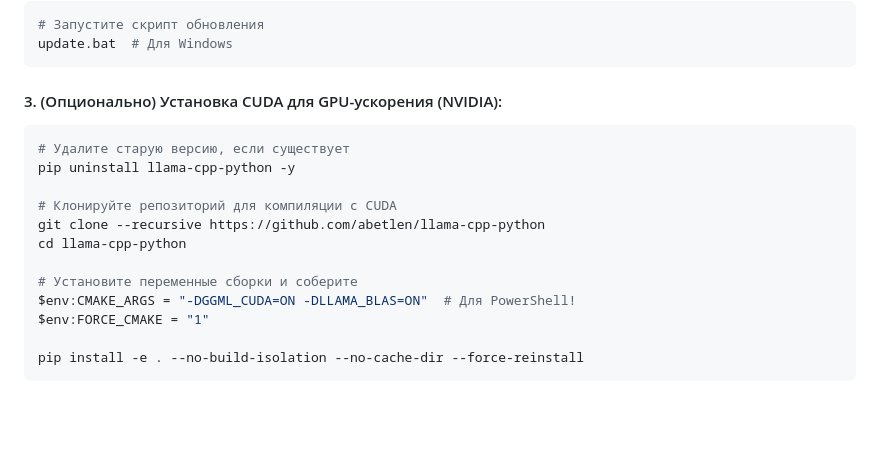
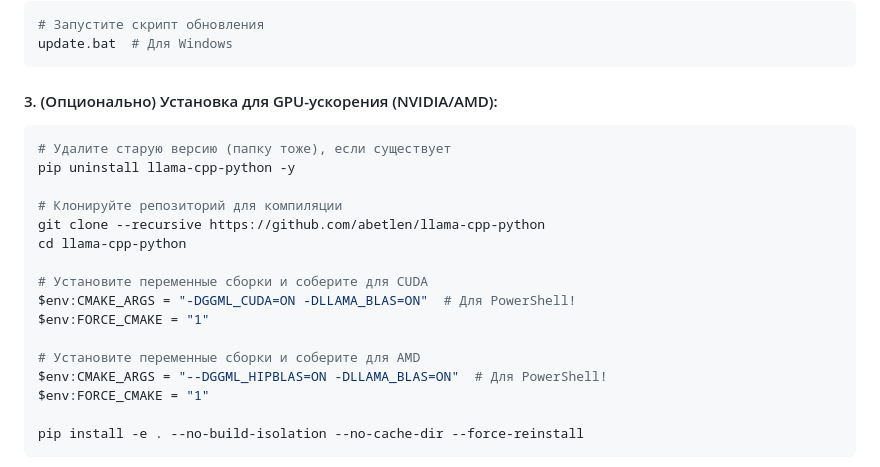
Before and after one commit to AdonsKali/LinaDesk, a Markdown page: README.md, the part around the change. Drawn GitHub-style; blank space fills up the shorter version.

Commit message:
Update README add AMD card support

````diff
--- a/README.md
+++ b/README.md
@@ -80,17 +80,21 @@ cd LinaDesk
 update.bat  # Для Windows
 ```
 
-#### 3. (Опционально) Установка CUDA для GPU-ускорения (NVIDIA):
+#### 3. (Опционально) Установка для GPU-ускорения (NVIDIA/AMD):
 ```bash
-# Удалите старую версию, если существует
+# Удалите старую версию (папку тоже), если существует
 pip uninstall llama-cpp-python -y
 
-# Клонируйте репозиторий для компиляции с CUDA
+# Клонируйте репозиторий для компиляции
 git clone --recursive https://github.com/abetlen/llama-cpp-python
 cd llama-cpp-python
 
-# Установите переменные сборки и соберите
+# Установите переменные сборки и соберите для CUDA
 $env:CMAKE_ARGS = "-DGGML_CUDA=ON -DLLAMA_BLAS=ON"  # Для PowerShell!
+$env:FORCE_CMAKE = "1"
+
+# Установите переменные сборки и соберите для AMD
+$env:CMAKE_ARGS = "--DGGML_HIPBLAS=ON -DLLAMA_BLAS=ON"  # Для PowerShell!
 $env:FORCE_CMAKE = "1"
 
 pip install -e . --no-build-isolation --no-cache-dir --force-reinstall
````
